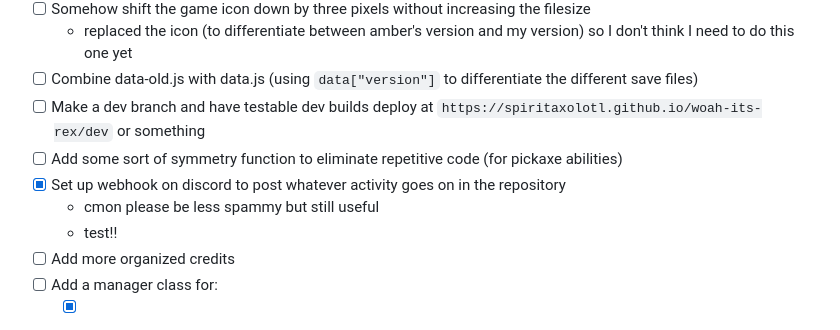
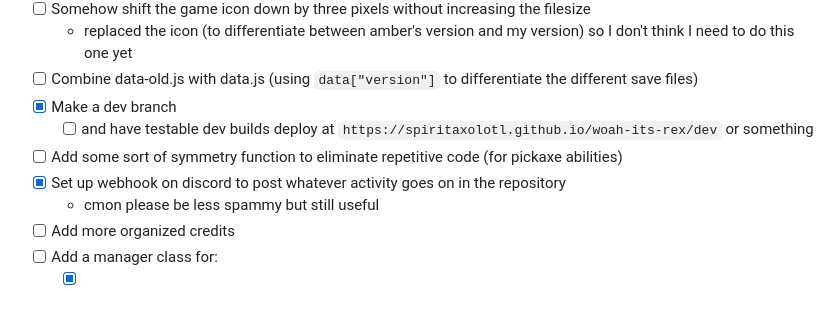
Before and after one commit to SpiritAxolotl/woah-its-rex, a Markdown page: README.md, the part around the change. Drawn GitHub-style.

Commit message:
test again

```diff
--- a/README.md
+++ b/README.md
@@ -85,11 +85,11 @@ This is an unofficial version of amber's original project to make the code more
 - [ ] Somehow shift the game icon down by three pixels without increasing the filesize
   - replaced the icon (to differentiate between amber's version and my version) so I don't think I need to do this one yet
 - [ ] Combine data-old.js with data.js (using `data["version"]` to differentiate the different save files)
-- [ ] Make a dev branch and have testable dev builds deploy at `https://spiritaxolotl.github.io/woah-its-rex/dev` or something
+- [x] Make a dev branch
+  - [ ] and have testable dev builds deploy at `https://spiritaxolotl.github.io/woah-its-rex/dev` or something
 - [ ] Add some sort of symmetry function to eliminate repetitive code (for pickaxe abilities)
 - [x] Set up webhook on discord to post whatever activity goes on in the repository
   - cmon please be less spammy but still useful
-  - test!!
 - [ ] Add more organized credits
 - [ ] Add a manager class for:
   - [x] layers
```
